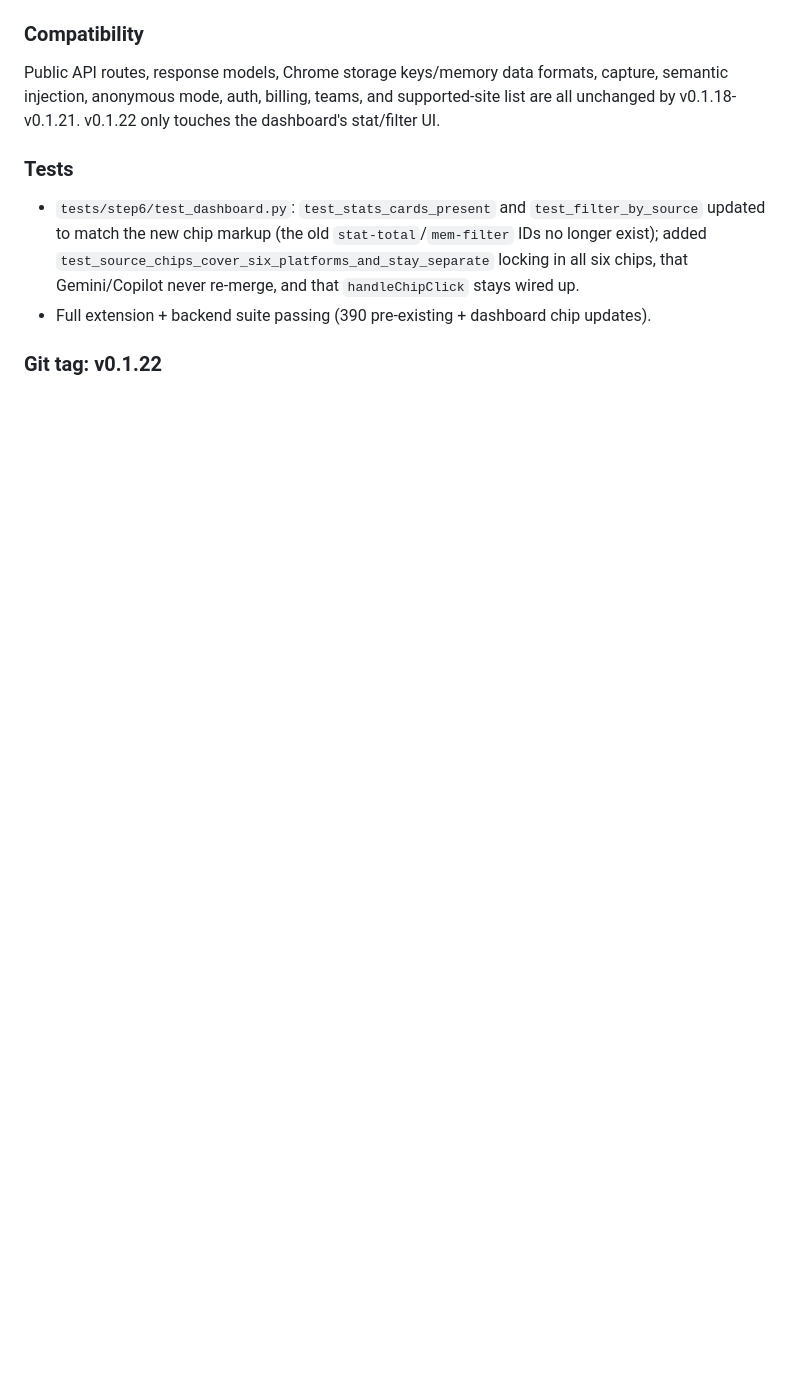
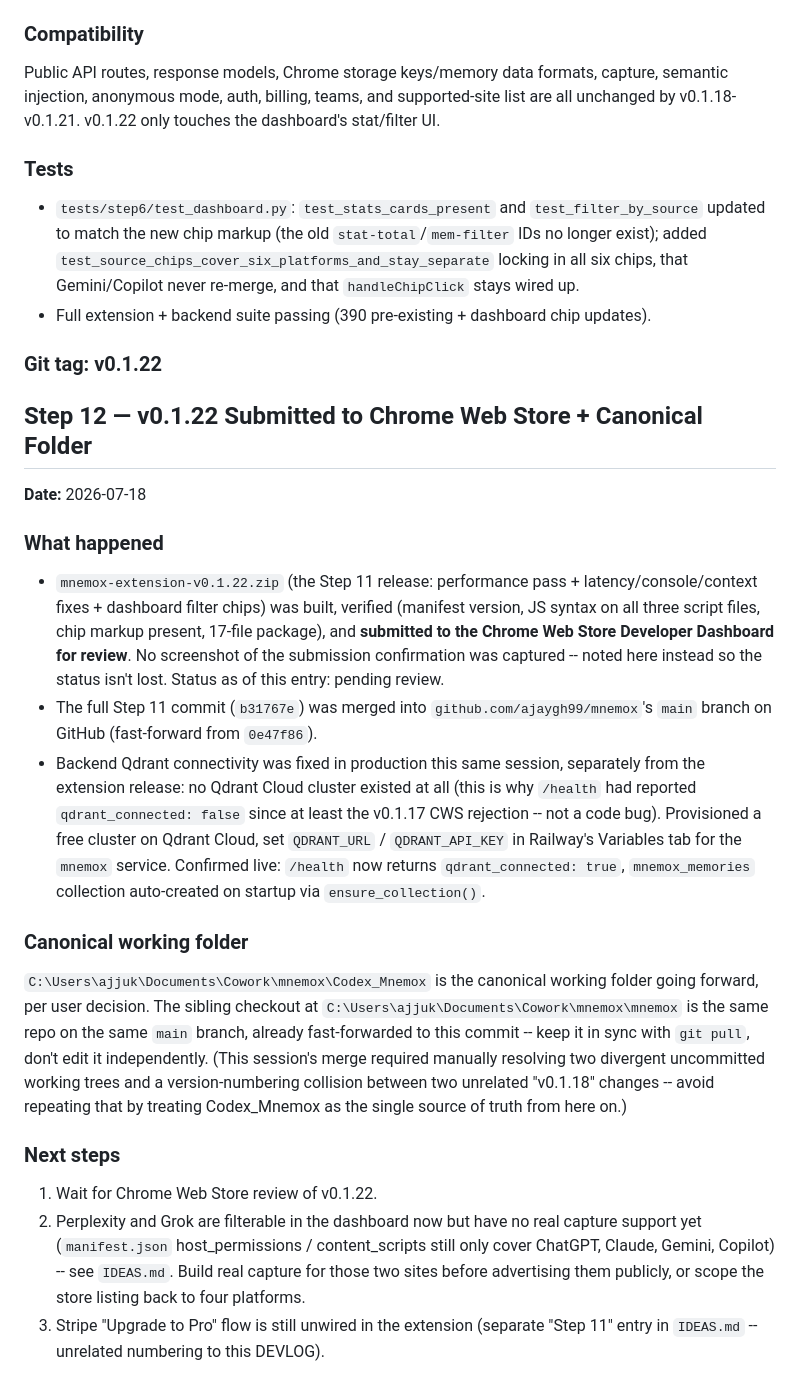
Before and after one commit to ajaygh99/mnemox, a Markdown page: DEVLOG.md, the part around the change. Drawn GitHub-style; blank space fills up the shorter version.

Commit message:
docs: record v0.1.22 CWS submission + designate Codex_Mnemox as canonical folder

```diff
--- a/DEVLOG.md
+++ b/DEVLOG.md
@@ -285,3 +285,51 @@ v0.1.22 only touches the dashboard's stat/filter UI.
   chip updates).
 
 ### Git tag: v0.1.22
+
+## Step 12 — v0.1.22 Submitted to Chrome Web Store + Canonical Folder
+
+**Date:** 2026-07-18
+
+### What happened
+- `mnemox-extension-v0.1.22.zip` (the Step 11 release: performance pass +
+  latency/console/context fixes + dashboard filter chips) was built,
+  verified (manifest version, JS syntax on all three script files,
+  chip markup present, 17-file package), and **submitted to the Chrome
+  Web Store Developer Dashboard for review**. No screenshot of the
+  submission confirmation was captured -- noted here instead so the
+  status isn't lost. Status as of this entry: pending review.
+- The full Step 11 commit (`b31767e`) was merged into
+  `github.com/ajaygh99/mnemox`'s `main` branch on GitHub (fast-forward
+  from `0e47f86`).
+- Backend Qdrant connectivity was fixed in production this same session,
+  separately from the extension release: no Qdrant Cloud cluster
+  existed at all (this is why `/health` had reported
+  `qdrant_connected: false` since at least the v0.1.17 CWS rejection --
+  not a code bug). Provisioned a free cluster on Qdrant Cloud, set
+  `QDRANT_URL` / `QDRANT_API_KEY` in Railway's Variables tab for the
+  `mnemox` service. Confirmed live: `/health` now returns
+  `qdrant_connected: true`, `mnemox_memories` collection auto-created on
+  startup via `ensure_collection()`.
+
+### Canonical working folder
+`C:\Users\ajjuk\Documents\Cowork\mnemox\Codex_Mnemox` is the canonical
+working folder going forward, per user decision. The sibling checkout at
+`C:\Users\ajjuk\Documents\Cowork\mnemox\mnemox` is the same repo on the
+same `main` branch, already fast-forwarded to this commit -- keep it in
+sync with `git pull`, don't edit it independently. (This session's merge
+required manually resolving two divergent uncommitted working trees and
+a version-numbering collision between two unrelated "v0.1.18" changes --
+avoid repeating that by treating Codex_Mnemox as the single source of
+truth from here on.)
+
+### Next steps
+1. Wait for Chrome Web Store review of v0.1.22.
+2. Perplexity and Grok are filterable in the dashboard now but have no
+   real capture support yet (`manifest.json` host_permissions /
+   content_scripts still only cover ChatGPT, Claude, Gemini, Copilot) --
+   see `IDEAS.md`. Build real capture for those two sites before
+   advertising them publicly, or scope the store listing back to four
+   platforms.
+3. Stripe "Upgrade to Pro" flow is still unwired in the extension
+   (separate "Step 11" entry in `IDEAS.md` -- unrelated numbering to
+   this DEVLOG).
```
